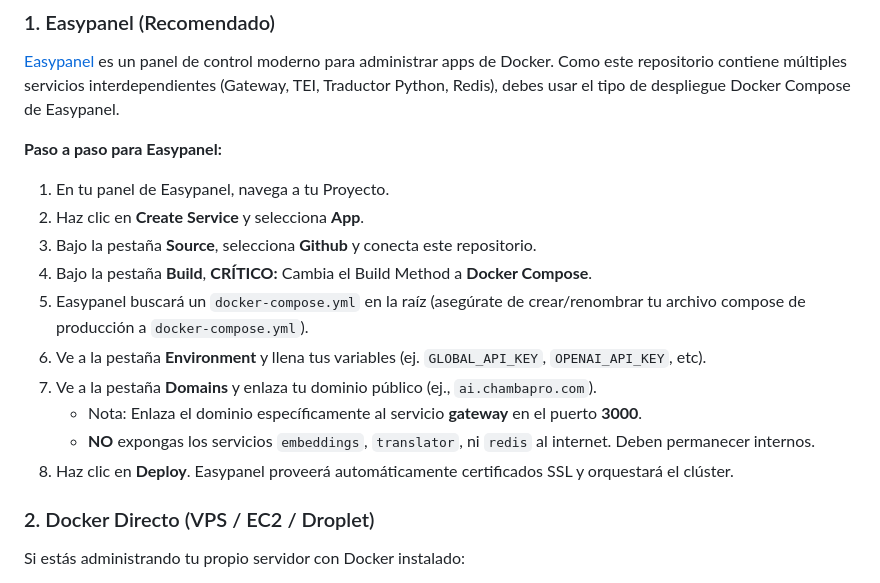
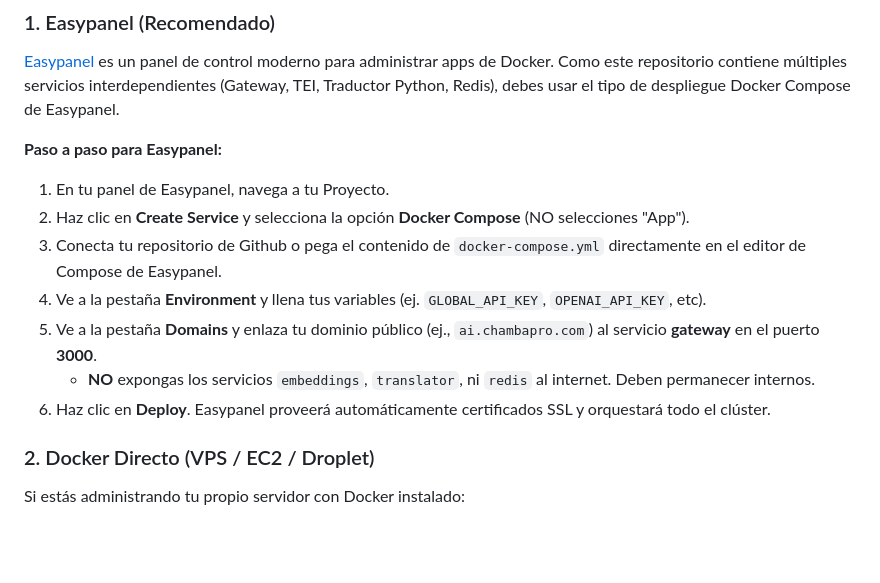
Before and after one commit to rrortega/chambapro-ai-microservices, a Markdown page: README.es.md, the part around the change. Rendered like a GitHub page; blank space fills up the shorter version.

```diff
--- a/README.es.md
+++ b/README.es.md
@@ -137,15 +137,12 @@ La plataforma está diseñada para ser desplegada por completo a través de Dock
 
 **Paso a paso para Easypanel:**
 1. En tu panel de Easypanel, navega a tu Proyecto.
-2. Haz clic en **Create Service** y selecciona **App**.
-3. Bajo la pestaña **Source**, selecciona **Github** y conecta este repositorio.
-4. Bajo la pestaña **Build**, **CRÍTICO:** Cambia el Build Method a **Docker Compose**.
-5. Easypanel buscará un `docker-compose.yml` en la raíz (asegúrate de crear/renombrar tu archivo compose de producción a `docker-compose.yml`).
-6. Ve a la pestaña **Environment** y llena tus variables (ej. `GLOBAL_API_KEY`, `OPENAI_API_KEY`, etc).
-7. Ve a la pestaña **Domains** y enlaza tu dominio público (ej., `ai.chambapro.com`).
-   - Nota: Enlaza el dominio específicamente al servicio **gateway** en el puerto **3000**.
+2. Haz clic en **Create Service** y selecciona la opción **Docker Compose** (NO selecciones "App").
+3. Conecta tu repositorio de Github o pega el contenido de `docker-compose.yml` directamente en el editor de Compose de Easypanel.
+4. Ve a la pestaña **Environment** y llena tus variables (ej. `GLOBAL_API_KEY`, `OPENAI_API_KEY`, etc).
+5. Ve a la pestaña **Domains** y enlaza tu dominio público (ej., `ai.chambapro.com`) al servicio **gateway** en el puerto **3000**.
    - **NO** expongas los servicios `embeddings`, `translator`, ni `redis` al internet. Deben permanecer internos.
-8. Haz clic en **Deploy**. Easypanel proveerá automáticamente certificados SSL y orquestará el clúster.
+6. Haz clic en **Deploy**. Easypanel proveerá automáticamente certificados SSL y orquestará todo el clúster.
 
 ### 2. Docker Directo (VPS / EC2 / Droplet)
 
```
Also changed, not shown: README.md (+5 -8 lines).
